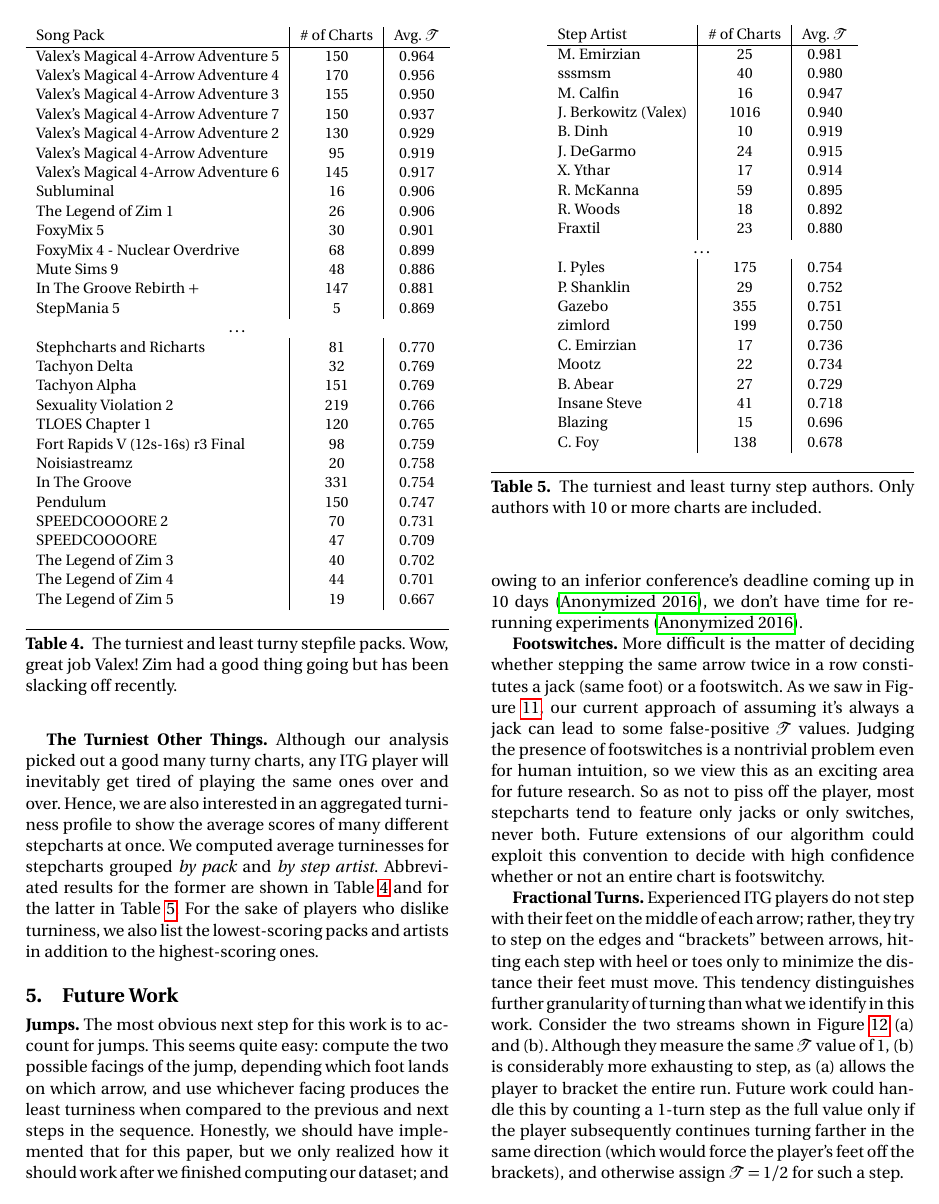
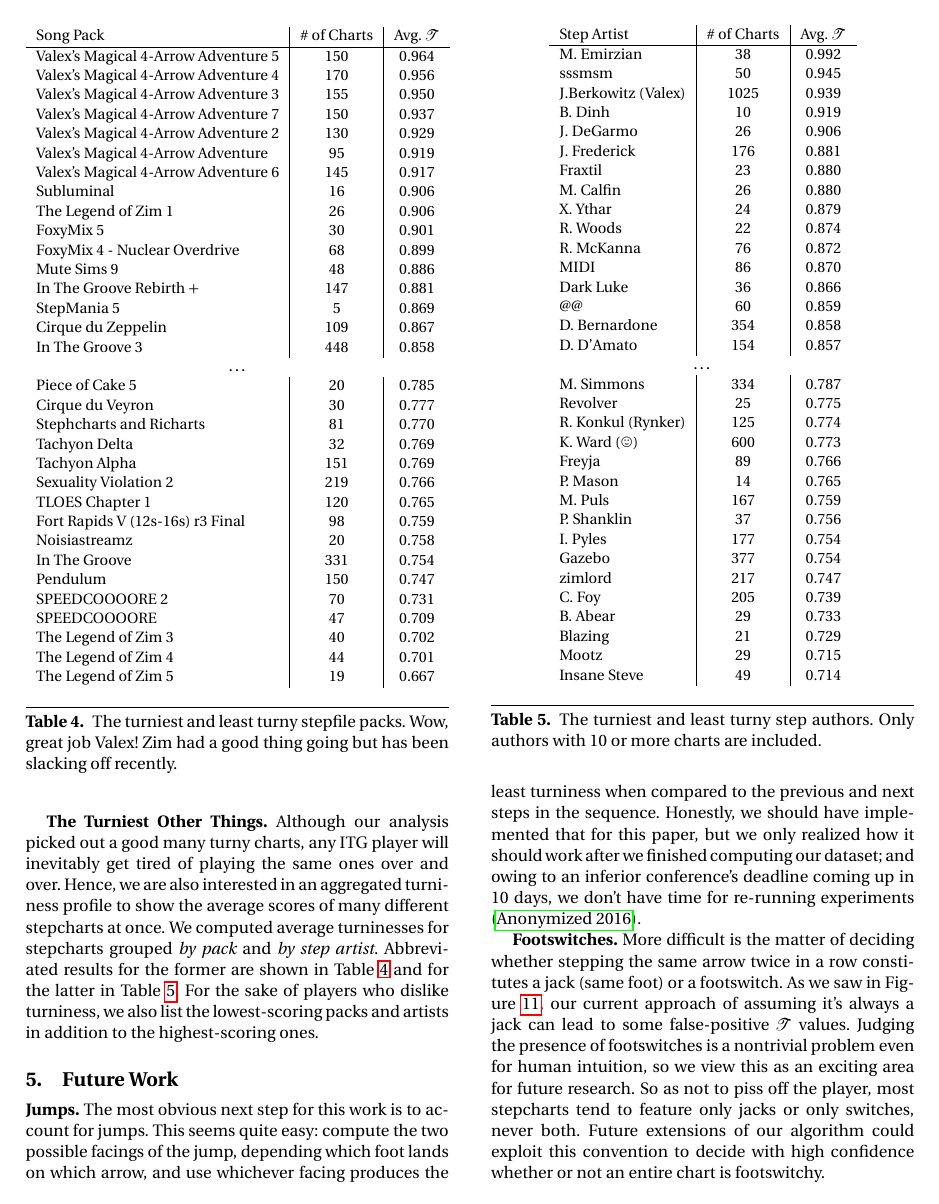
Before and after one commit to bblum/sigbovik, a LaTeX paper (itg/paper.tex): page 7 of 9. Compiled offline with pdfLaTeX; a missing font is replaced by an installed copy or a similar font.

Commit message:
Fix step author turniness table; add related work section; fix other stuff

```diff
--- a/itg/paper.tex
+++ b/itg/paper.tex
@@ -500,7 +500,11 @@
 		Mute Sims 9 & 48 & 0.886 \\
 		In The Groove Rebirth + & 147 & 0.881 \\
 		StepMania 5 & 5 & 0.869 \\
+		Cirque du Zeppelin & 109 & 0.867 \\
+		In The Groove 3 & 448 & 0.858 \\
 		\multicolumn{3}{c}{\normalsize\dots} \\
+		Piece of Cake 5 & 20 & 0.785 \\
+		Cirque du Veyron & 30 & 0.777 \\
 		Stephcharts and Richarts & 81 & 0.770 \\
 		Tachyon Delta & 32 & 0.769 \\
 		Tachyon Alpha & 151 & 0.769 \\
@@ -526,27 +530,72 @@
 	\begin{tabular}{l|c|c}
 		Step Artist & \# of Charts & Avg. $\mathcal{T}$ \\
 		\hline
-		M. Emirzian & 25 & 0.981 \\
-		sssmsm & 40 & 0.980 \\
-		M. Calfin & 16 & 0.947 \\
-		J. Berkowitz (Valex) & 1016 & 0.940 \\
-		B. Dinh & 10 & 0.919 \\
-		J. DeGarmo & 24 & 0.915 \\
-		X. Ythar & 17 & 0.914 \\
-		R. McKanna & 59 & 0.895 \\
-		R. Woods & 18 & 0.892 \\
-		Fraxtil & 23 & 0.880 \\
+		M. Emirzian	& 38	& 0.992 \\
+		sssmsm		& 50	& 0.945 \\
+		J.Berkowitz (Valex)	& 1025	& 0.939 \\
+		B. Dinh		& 10	& 0.919 \\
+		J. DeGarmo	& 26	& 0.906 \\
+		J. Frederick	& 176	& 0.881 \\
+		Fraxtil		& 23	& 0.880 \\
+		M. Calfin	& 26	& 0.880 \\
+		X. Ythar	& 24	& 0.879 \\
+		R. Woods	& 22	& 0.874 \\
+		R. McKanna	& 76	& 0.872 \\
+		MIDI		& 86	& 0.870 \\
+		Dark Luke	& 36	& 0.866 \\
+		@@		& 60	& 0.859 \\
+		D. Bernardone	& 354	& 0.858 \\
+		D. D'Amato	& 154	& 0.857 \\
 		\multicolumn{3}{c}{\normalsize\dots} \\
-		I. Pyles & 175 & 0.754 \\
-		P. Shanklin & 29 & 0.752 \\
-		Gazebo & 355 & 0.751 \\
-		zimlord & 199 & 0.750 \\
-		C. Emirzian & 17 & 0.736 \\
-		Mootz & 22 & 0.734 \\
-		B. Abear & 27 & 0.729 \\
-		Insane Steve & 41 & 0.718 \\
-		Blazing & 15 & 0.696 \\
-		C. Foy & 138 & 0.678 \\
+		%Konami	& 817	& 0.854 \\
+		%NEMORIGINAL	& 63	& 0.85 \\
+		%D. Renzetti	& 26	& 0.846 \\
+		%D. Runberg	& 66	& 0.844 \\
+		%Zaia	& 322	& 0.842 \\
+		%Blank	& 272	& 0.841 \\
+		%Driving55	& 21	& 0.833 \\
+		%JOE2	& 16	& 0.83 \\
+		%Wastum	& 19	& 0.83 \\
+		%mute	& 410	& 0.828 \\
+		%MacGravel	& 55	& 0.827 \\
+		%T. Swag	& 13	& 0.826 \\
+		%NIQ9	& 29	& 0.825 \\
+		%C. Emirzian	& 27	& 0.823 \\
+		%t0ni	& 75	& 0.821 \\
+		%R. Uchima	& 122	& 0.819 \\
+		%BlueChaos	& 104	& 0.818 \\
+		%Brendino	& 14	& 0.816 \\
+		%T. Moore	& 66	& 0.813 \\
+		%Aoreo	& 216	& 0.813 \\
+		%mudkyp	& 35	& 0.811 \\
+		%King of Light	& 39	& 0.809 \\
+		%G. Marchan	& 18	& 0.806 \\
+		%Mad Matt	& 383	& 0.806 \\
+		%Arvin	& 64	& 0.806 \\
+		%Sudzi781	& 99	& 0.803 \\
+		%S. Venkat	& 82	& 0.803 \\
+		%Kindan	& 17	& 0.801 \\
+		%Renard	& 53	& 0.799 \\
+		%J. Nero	& 194	& 0.796 \\
+		%W. Hodge	& 51	& 0.795 \\
+		%Jayce	& 43	& 0.79 \\
+		%WinDEU	& 49	& 0.787 \\
+		M. Simmons	& 334	& 0.787 \\
+		Revolver	& 25	& 0.775 \\
+		R. Konkul (Rynker)	& 125	& 0.774 \\
+		K. Ward	(\smiley) & 600	& 0.773 \\
+		Freyja		& 89	& 0.766 \\
+		P. Mason	& 14	& 0.765 \\
+		M. Puls		& 167	& 0.759 \\
+		P. Shanklin	& 37	& 0.756 \\
+		I. Pyles	& 177	& 0.754 \\
+		Gazebo		& 377	& 0.754 \\
+		zimlord		& 217	& 0.747 \\
+		C. Foy		& 205	& 0.739 \\
+		B. Abear	& 29	& 0.733 \\
+		Blazing		& 21	& 0.729 \\
+		Mootz		& 29	& 0.715 \\
+		Insane Steve	& 49	& 0.714 \\
 	\end{tabular}
 	\end{center}
 	\caption{The turniest and least turny step authors. Only authors with 10 or more charts are included.}
@@ -593,7 +642,7 @@
 Consider the two streams shown in Figure~\ref{fig:future} (a) and (b).
 Although they measure the same $\mathcal{T}$ value of $1$,
 (b) is considerably more exhausting to step, as (a) allows the player to bracket the entire run.
-Future work could handle this by counting a 1-turn step as the full value only if the player subsequently continues turning farther in the same direction (which would force the player's feet off the brackets), and otherwise assign $\mathcal{T}=1/2$ for such a step.
+Future work could handle this by counting a 1-turn step as the full value only if the player subsequently continues turning farther in the same direction (which would force the player's feet off the brackets), and otherwise assign $0<\mathcal{T}<1$ for such a step.
 
 
 \begin{figure}[t]
```
Also changed, not shown: itg/citations.bib (+8 -8 lines), itg/machine-translation.jpg (added), itg/paper.tex (23 more changed lines).
